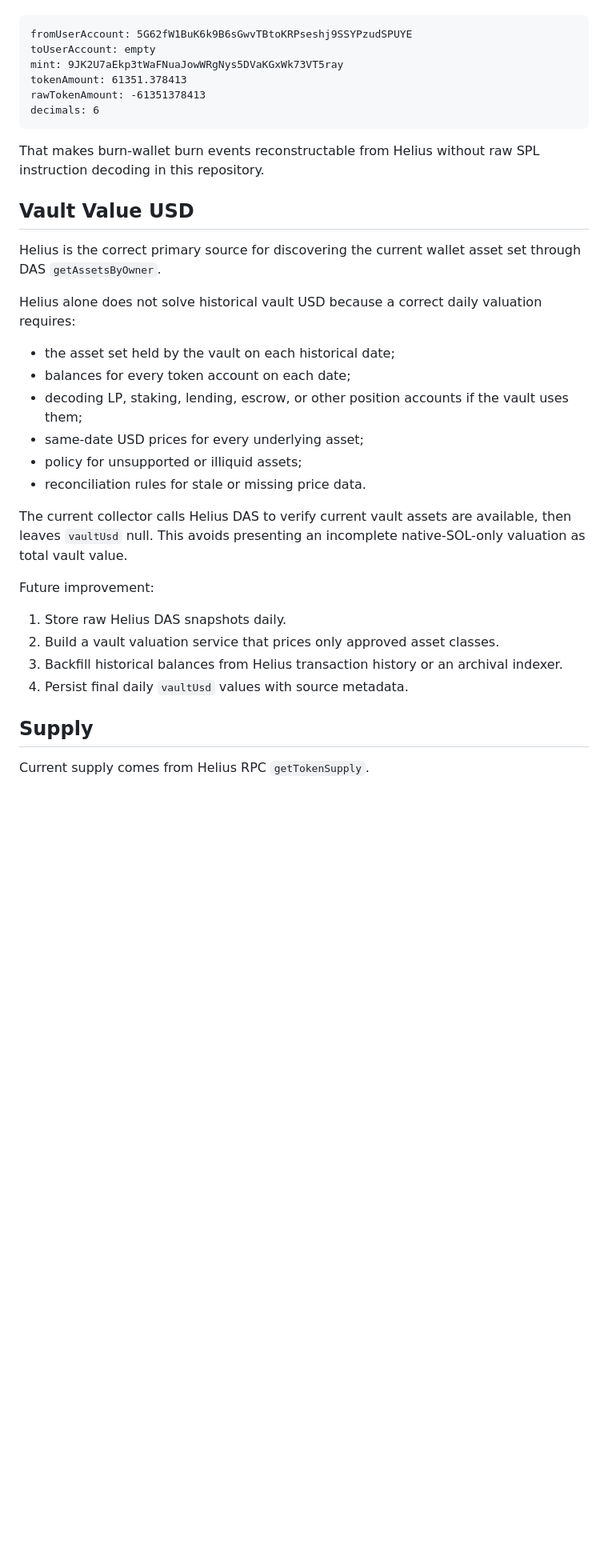
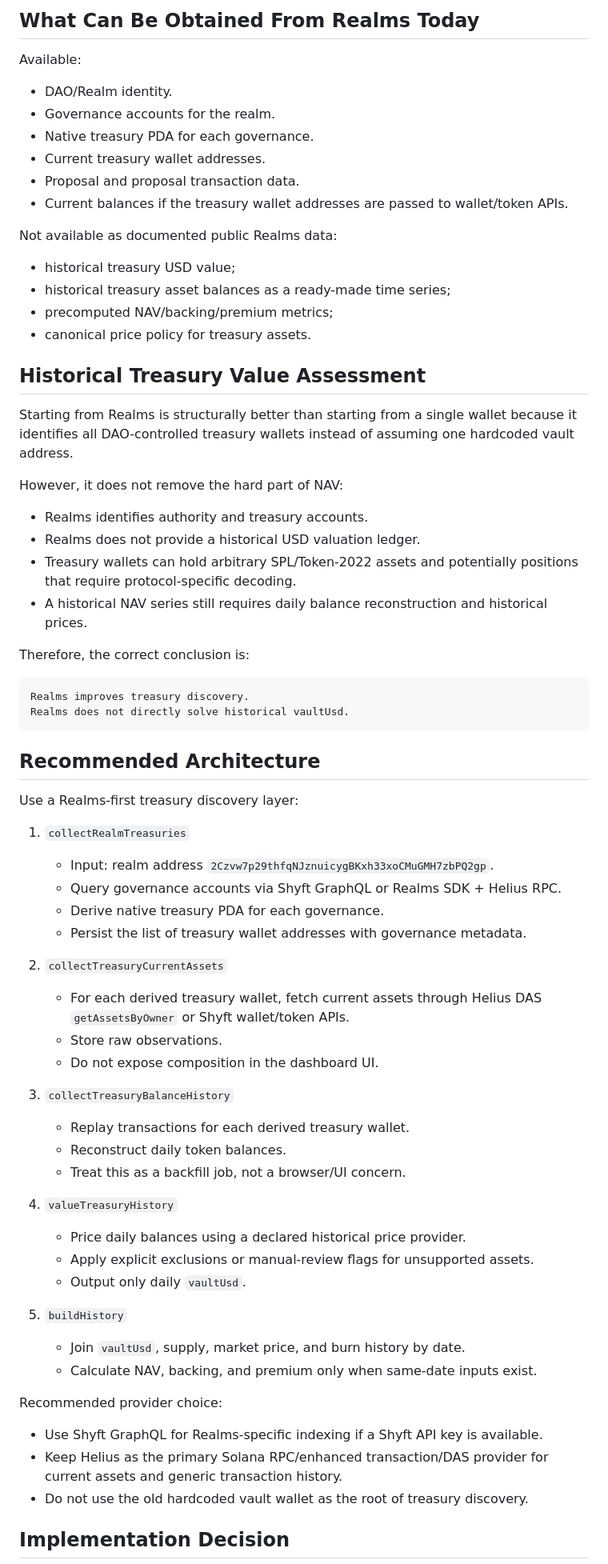
Before and after one commit to Happydao/nummus-nav-dashboard, a Markdown page: DATA_SOURCES.md, the part around one of its changes. Shown at 80% size. Drawn GitHub-style; blank space fills up the shorter version.

Commit message:
Document Realms treasury data research

````diff
--- a/DATA_SOURCES.md
+++ b/DATA_SOURCES.md
@@ -52,38 +141,73 @@ Helius Enhanced Transactions for the burn wallet returns parsed transaction hist
+## What Can Be Obtained From Realms Today
+
+Available:
+
+- DAO/Realm identity.
+- Governance accounts for the realm.
+- Native treasury PDA for each governance.
+- Current treasury wallet addresses.
+- Proposal and proposal transaction data.
+- Current balances if the treasury wallet addresses are passed to wallet/token APIs.
+
+Not available as documented public Realms data:
+
+- historical treasury USD value;
+- historical treasury asset balances as a ready-made time series;
+- precomputed NAV/backing/premium metrics;
+- canonical price policy for treasury assets.
+
+## Historical Treasury Value Assessment
+
+Starting from Realms is structurally better than starting from a single wallet because it identifies all DAO-controlled treasury wallets instead of assuming one hardcoded vault address.
+
+However, it does not remove the hard part of NAV:
+
+- Realms identifies authority and treasury accounts.
+- Realms does not provide a historical USD valuation ledger.
+- Treasury wallets can hold arbitrary SPL/Token-2022 assets and potentially positions that require protocol-specific decoding.
+- A historical NAV series still requires daily balance reconstruction and historical prices.
+
+Therefore, the correct conclusion is:
 
 ```text
-fromUserAccount: 5G62fW1BuK6k9B6sGwvTBtoKRPseshj9SSYPzudSPUYE
-toUserAccount: empty
-mint: 9JK2U7aEkp3tWaFNuaJowWRgNys5DVaKGxWk73VT5ray
-tokenAmount: 61351.378413
-rawTokenAmount: -61351378413
-decimals: 6
+Realms improves treasury discovery.
+Realms does not directly solve historical vaultUsd.
 ```
 
-That makes burn-wallet burn events reconstructable from Helius without raw SPL instruction decoding in this repository.
+## Recommended Architecture
 
-## Vault Value USD
+Use a Realms-first treasury discovery layer:
 
-Helius is the correct primary source for discovering the current wallet asset set through DAS `getAssetsByOwner`.
+1. `collectRealmTreasuries`
+   - Input: realm address `2Czvw7p29thfqNJznuicygBKxh33xoCMuGMH7zbPQ2gp`.
+   - Query governance accounts via Shyft GraphQL or Realms SDK + Helius RPC.
+   - Derive native treasury PDA for each governance.
+   - Persist the list of treasury wallet addresses with governance metadata.
 
-Helius alone does not solve historical vault USD because a correct daily valuation requires:
+2. `collectTreasuryCurrentAssets`
+   - For each derived treasury wallet, fetch current assets through Helius DAS `getAssetsByOwner` or Shyft wallet/token APIs.
+   - Store raw observations.
+   - Do not expose composition in the dashboard UI.
 
-- the asset set held by the vault on each historical date;
-- balances for every token account on each date;
-- decoding LP, staking, lending, escrow, or other position accounts if the vault uses them;
-- same-date USD prices for every underlying asset;
-- policy for unsupported or illiquid assets;
-- reconciliation rules for stale or missing price data.
+3. `collectTreasuryBalanceHistory`
+   - Replay transactions for each derived treasury wallet.
+   - Reconstruct daily token balances.
+   - Treat this as a backfill job, not a browser/UI concern.
 
-The current collector calls Helius DAS to verify current vault assets are available, then leaves `vaultUsd` null. This avoids presenting an incomplete native-SOL-only valuation as total vault value.
+4. `valueTreasuryHistory`
+   - Price daily balances using a declared historical price provider.
+   - Apply explicit exclusions or manual-review flags for unsupported assets.
+   - Output only daily `vaultUsd`.
 
-Future improvement:
+5. `buildHistory`
+   - Join `vaultUsd`, supply, market price, and burn history by date.
+   - Calculate NAV, backing, and premium only when same-date inputs exist.
 
-1. Store raw Helius DAS snapshots daily.
-2. Build a vault valuation service that prices only approved asset classes.
-3. Backfill historical balances from Helius transaction history or an archival indexer.
-4. Persist final daily `vaultUsd` values with source metadata.
+Recommended provider choice:
 
-## Supply
+- Use Shyft GraphQL for Realms-specific indexing if a Shyft API key is available.
+- Keep Helius as the primary Solana RPC/enhanced transaction/DAS provider for current assets and generic transaction history.
+- Do not use the old hardcoded vault wallet as the root of treasury discovery.
 
-Current supply comes from Helius RPC `getTokenSupply`.
+## Implementation Decision
 
````
Also changed, not shown: other parts of DATA_SOURCES.md (+116 -77 lines).
